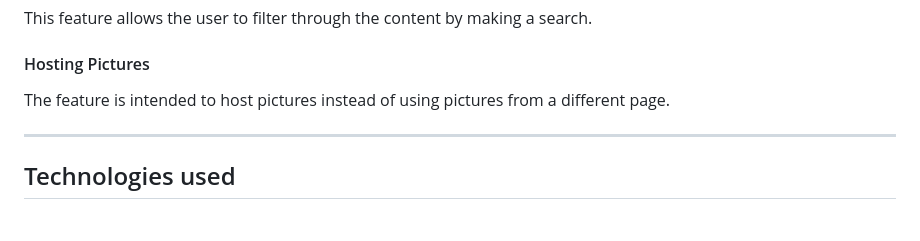
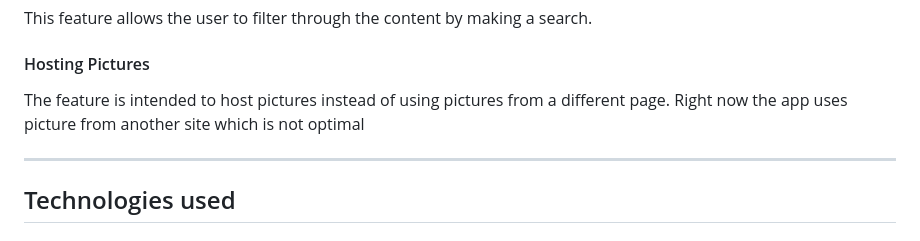
Before and after one commit to Khaled-AlAsadi/DriveTrainer, a Markdown page: README.md, the part around the change. Rendered like a GitHub page.

```diff
--- a/README.md
+++ b/README.md
@@ -45,7 +45,7 @@ This feature allows the user to filter through the content by making a search.
 
 #### Hosting Pictures
 
-The feature is intended to host pictures instead of using pictures from a different page.
+The feature is intended to host pictures instead of using pictures from a different page. Right now the app uses picture from another site which is not optimal
 
 ---
 
```
